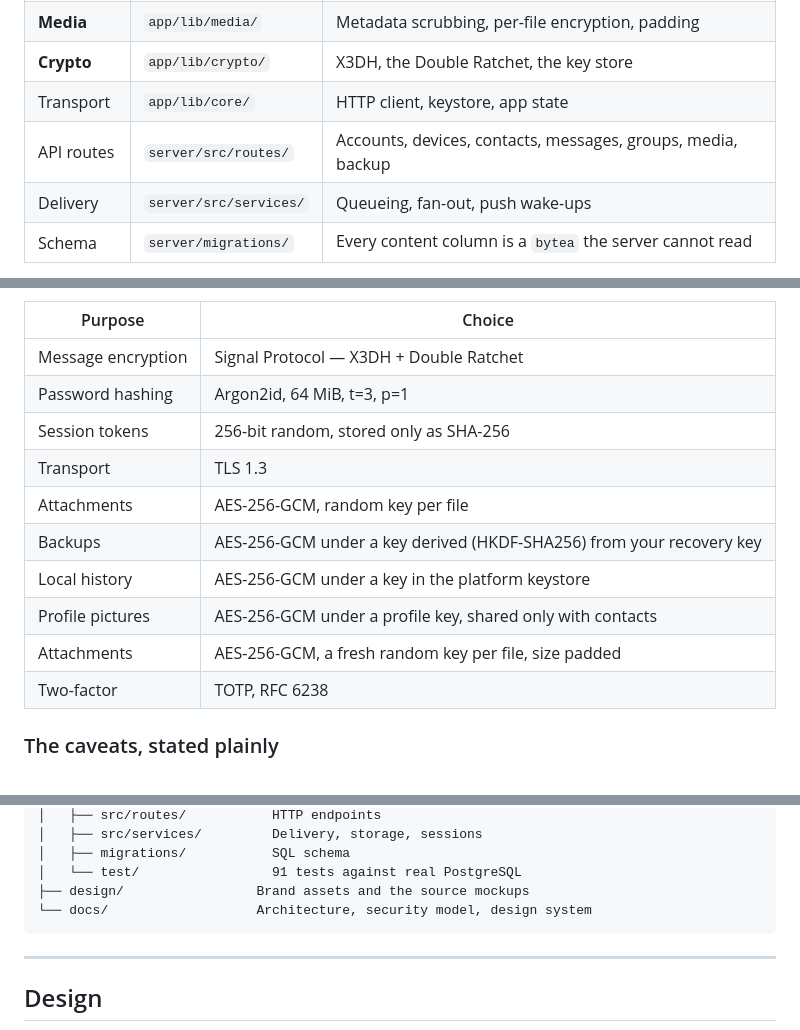
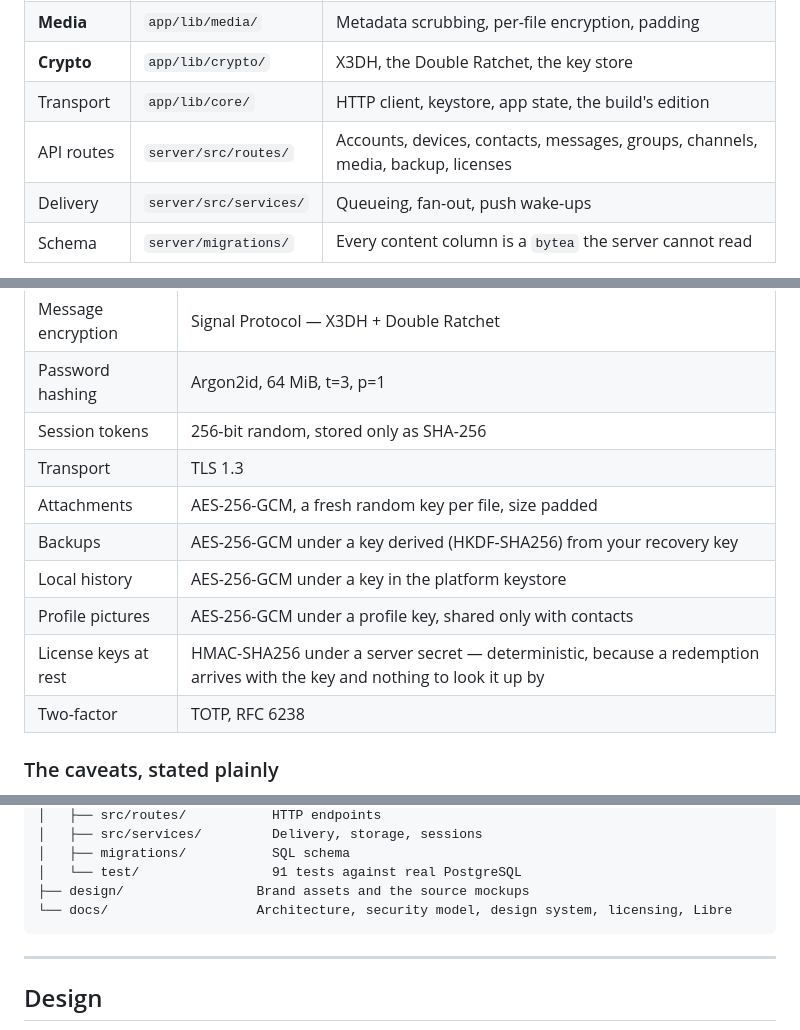
Before and after one commit to nfnc666/privio-messenger, a Markdown page: README.md, 3 parts joined by grey strips. Rendered like a GitHub page.

````diff
--- a/README.md
+++ b/README.md
@@ -277,8 +280,8 @@ sequenceDiagram
 | **Archive** | `app/lib/data/` | The decrypted history, sealed at rest |
 | **Media** | `app/lib/media/` | Metadata scrubbing, per-file encryption, padding |
 | **Crypto** | `app/lib/crypto/` | X3DH, the Double Ratchet, the key store |
-| Transport | `app/lib/core/` | HTTP client, keystore, app state |
-| API routes | `server/src/routes/` | Accounts, devices, contacts, messages, groups, media, backup |
+| Transport | `app/lib/core/` | HTTP client, keystore, app state, the build's edition |
+| API routes | `server/src/routes/` | Accounts, devices, contacts, messages, groups, channels, media, backup, licenses |
 | Delivery | `server/src/services/` | Queueing, fan-out, push wake-ups |
 | Schema | `server/migrations/` | Every content column is a `bytea` the server cannot read |
 
@@ -404,11 +407,11 @@ implementations of established protocols.
 | Password hashing | Argon2id, 64 MiB, t=3, p=1 |
 | Session tokens | 256-bit random, stored only as SHA-256 |
 | Transport | TLS 1.3 |
-| Attachments | AES-256-GCM, random key per file |
+| Attachments | AES-256-GCM, a fresh random key per file, size padded |
 | Backups | AES-256-GCM under a key derived (HKDF-SHA256) from your recovery key |
 | Local history | AES-256-GCM under a key in the platform keystore |
 | Profile pictures | AES-256-GCM under a profile key, shared only with contacts |
-| Attachments | AES-256-GCM, a fresh random key per file, size padded |
+| License keys at rest | HMAC-SHA256 under a server secret — deterministic, because a redemption arrives with the key and nothing to look it up by |
 | Two-factor | TOTP, RFC 6238 |
 
 ### The caveats, stated plainly
@@ -582,7 +598,7 @@ privio-messenger/
 │   ├── migrations/           SQL schema
 │   └── test/                 91 tests against real PostgreSQL
 ├── design/                 Brand assets and the source mockups
-└── docs/                   Architecture, security model, design system
+└── docs/                   Architecture, security model, design system, licensing, Libre
 ```
 
 ---
````
Also changed, not shown: other parts of README.md (+42 -14 lines).
